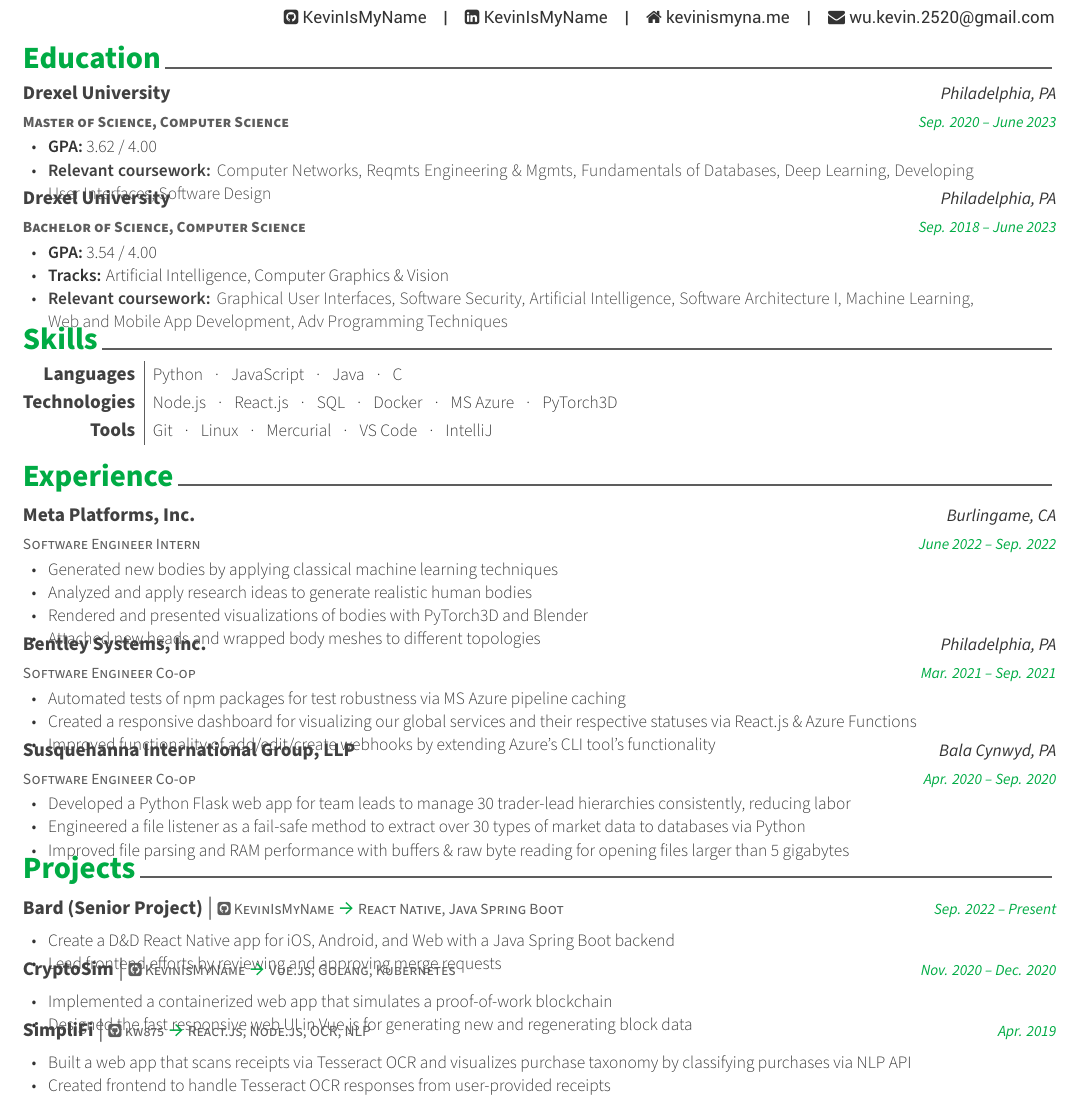
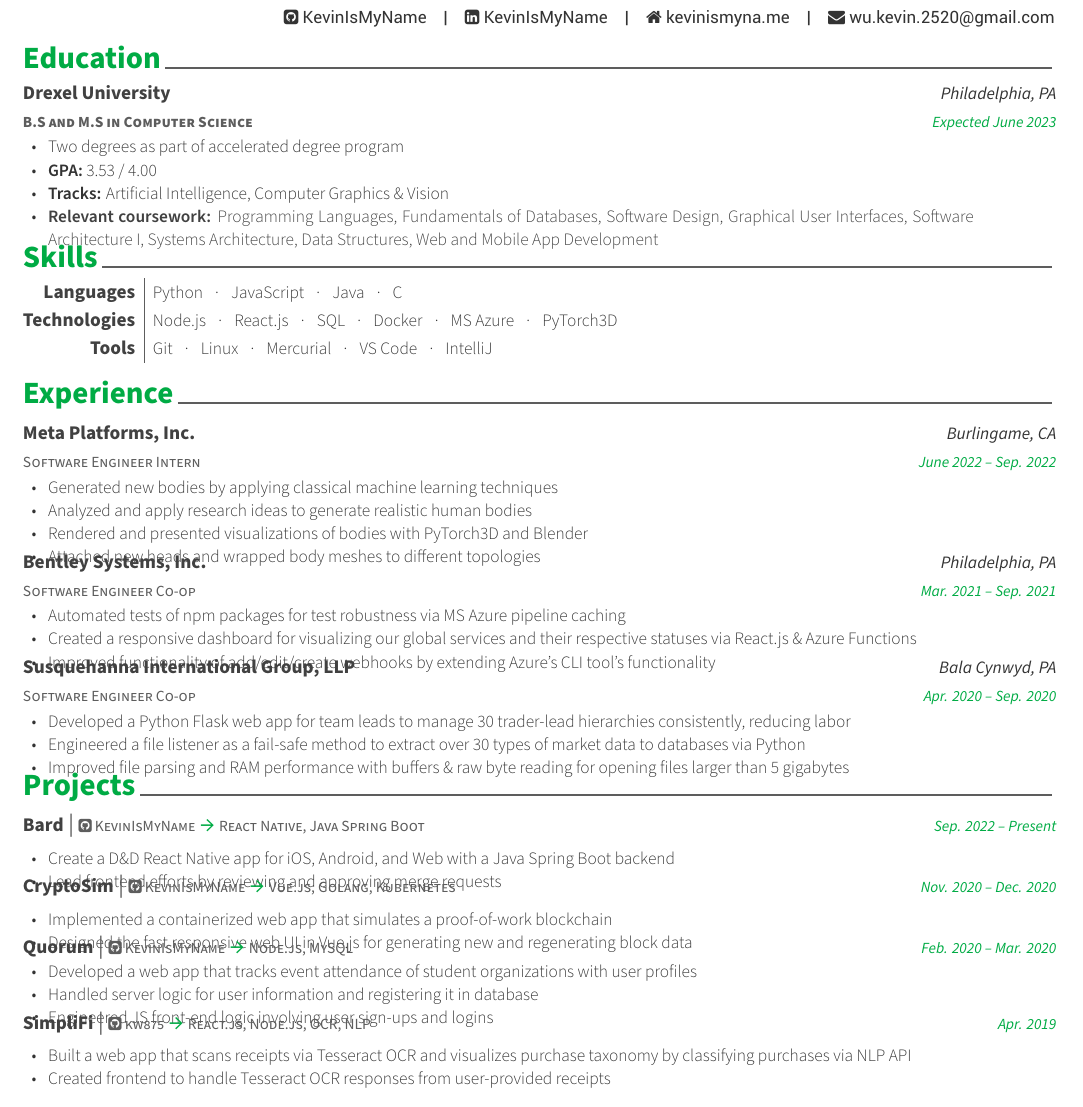
Before and after one commit to KevinIsMyName/resume, a LaTeX CV (resume.tex, which reads kevin/education.tex, kevin/projects.tex): part of the page, cut so that both start at the same text. Compiled offline with XeLaTeX.

Commit message:
Collapse education section

```diff
--- a/kevin/education.tex
+++ b/kevin/education.tex
@@ -11,70 +11,65 @@
 
   %---------------------------------------------------------
   \cventry
-  {\textbf{Master of Science, Computer Science}} % Degree
+  {\textbf{B.S and M.S in Computer Science}} % Degree
   {Drexel University} % Institution
   {Philadelphia, PA} % Location
-  {Sep. 2020 -- June 2023} % Date(s)
+  {Expected June 2023} % Date(s)
   {
     \begin{cvitems} % Description(s) bullet points
-      \item {\textbf{GPA:} 3.62 / 4.00}
+      \item {Two degrees as part of accelerated degree program}
+      \item {\textbf{GPA:} 3.53 / 4.00}
+      \item {\textbf{Tracks:} Artificial Intelligence, Computer Graphics \& Vision}
       \item {\color{darktext} \textbf{Relevant coursework:}
+        %%%%%%%%%%%%%%%%%%
+        %%%% GRADUATE %%%%
+        %%%%%%%%%%%%%%%%%%
         %%% SP 21-22
-                  Computer Networks,
-                  % Programming Languages,
-                  Reqmts Engineering \& Mgmts,
+        % Computer Networks,
+        Programming Languages,
+        % Reqmts Engineering \& Mgmts,
         %%% WI 21-22
         Fundamentals of Databases,
-                  Deep Learning,
+        % Deep Learning,
         %%% FA 21-22
         % Human-Computer Interaction,
         %%% WI 20-21
-                  Developing User Interfaces,
+        % Developing User Interfaces,
         %%% FA 20-21
         % Data Structures/Algorithms I,
-                  Software Design
-            }
-    \end{cvitems}}
-
-    %---------------------------------------------------------
-    \cventry
-    {\textbf{Bachelor of Science, Computer Science}} % Degree
-    {Drexel University} % Institution
-    {Philadelphia, PA} % Location
-    {Sep. 2018 -- June 2023} % Date(s)
-    {
-      \begin{cvitems} % Description(s) bullet points
-        \item {\textbf{GPA:} 3.54 / 4.00}
-        \item {\textbf{Tracks:} Artificial Intelligence, Computer Graphics \& Vision}
-        \item {\color{darktext} \textbf{Relevant coursework:}
+        Software Design,
+        %%%%%%%%%%%%%%%%%%%%%%%
+        %%%% UNDERGRADUATE %%%%
+        %%%%%%%%%%%%%%%%%%%%%%%
         %%% SP 21-22
         %%% WI 21-22
         Graphical User Interfaces,
         % Game AI Development,
         % Interactive Computer Graphics,
         %%% FA 21-22
-                    Software Security,
-                    Artificial Intelligence,
+        % Software Security,
+        % Artificial Intelligence,
         % Computer Graphics,
         Software Architecture I,
         %%% WI 20-21
         % Prorgamming Language Concepts,
-                    Machine Learning,
+        % Machine Learning,
         % Computational Photography,
         %%% FA 20-21
-                    % Systems Architecture,
+        Systems Architecture,
         % Intro to Software Engineering and Development,
         %%% WI 19-20
-                    % Data Structures,
+        Data Structures,
         % Systems Programming,
-                    Web and Mobile App Development,
+        Web and Mobile App Development
         %%% FA 19-20
         % Math Foundations of Comp Sci,
-                    Adv Programming Techniques
+        % Adv Programming Techniques
         %%% SP 18-19
         % Computer Programming I-II,
       }
-      \end{cvitems}}
+    \end{cvitems}
+  }
 
   %---------------------------------------------------------
 \end{cventries}
--- a/kevin/projects.tex
+++ b/kevin/projects.tex
@@ -10,7 +10,7 @@
 \begin{cvprojects}
 
   \cvproject
-  {Bard (Senior Project)}
+  {Bard}
   {\href{https://gitlab.com/drexel_se/senior_project/ay22_bard/bard}{\faGithubSquare\acvHeaderIconSep\@KevinIsMyName}}
   {Sep. 2022 -- Present}
   {React Native, Java Spring Boot}
@@ -77,18 +77,18 @@
   %   \end{cvitems}
   % }
 
-  % \cvproject
-  % {Quorum}
-  % {\href{https://github.com/KevinIsMyName/Quorum}{\faGithubSquare\acvHeaderIconSep\@KevinIsMyName}}
-  % {Feb. 2020 -- Mar. 2020}
-  % {Node.js, MySQL}
-  % {
-  %   \begin{cvitems}
-  %     \item {Developed a web app that tracks event attendance of student organizations with user profiles}
-  %     \item {Handled server logic for user information and registering it in database}
-  %     \item {Engineered JS front-end logic involving user sign-ups and logins}
-  %   \end{cvitems}
-  % }
+  \cvproject
+  {Quorum}
+  {\href{https://github.com/KevinIsMyName/Quorum}{\faGithubSquare\acvHeaderIconSep\@KevinIsMyName}}
+  {Feb. 2020 -- Mar. 2020}
+  {Node.js, MySQL}
+  {
+    \begin{cvitems}
+      \item {Developed a web app that tracks event attendance of student organizations with user profiles}
+      \item {Handled server logic for user information and registering it in database}
+      \item {Engineered JS front-end logic involving user sign-ups and logins}
+    \end{cvitems}
+  }
 
   \cvproject
   {SimpliFi}
```
Also changed, not shown: kevin/projects.tex (2 more changed lines). Lines whose indentation alone changed are shown as unchanged.
